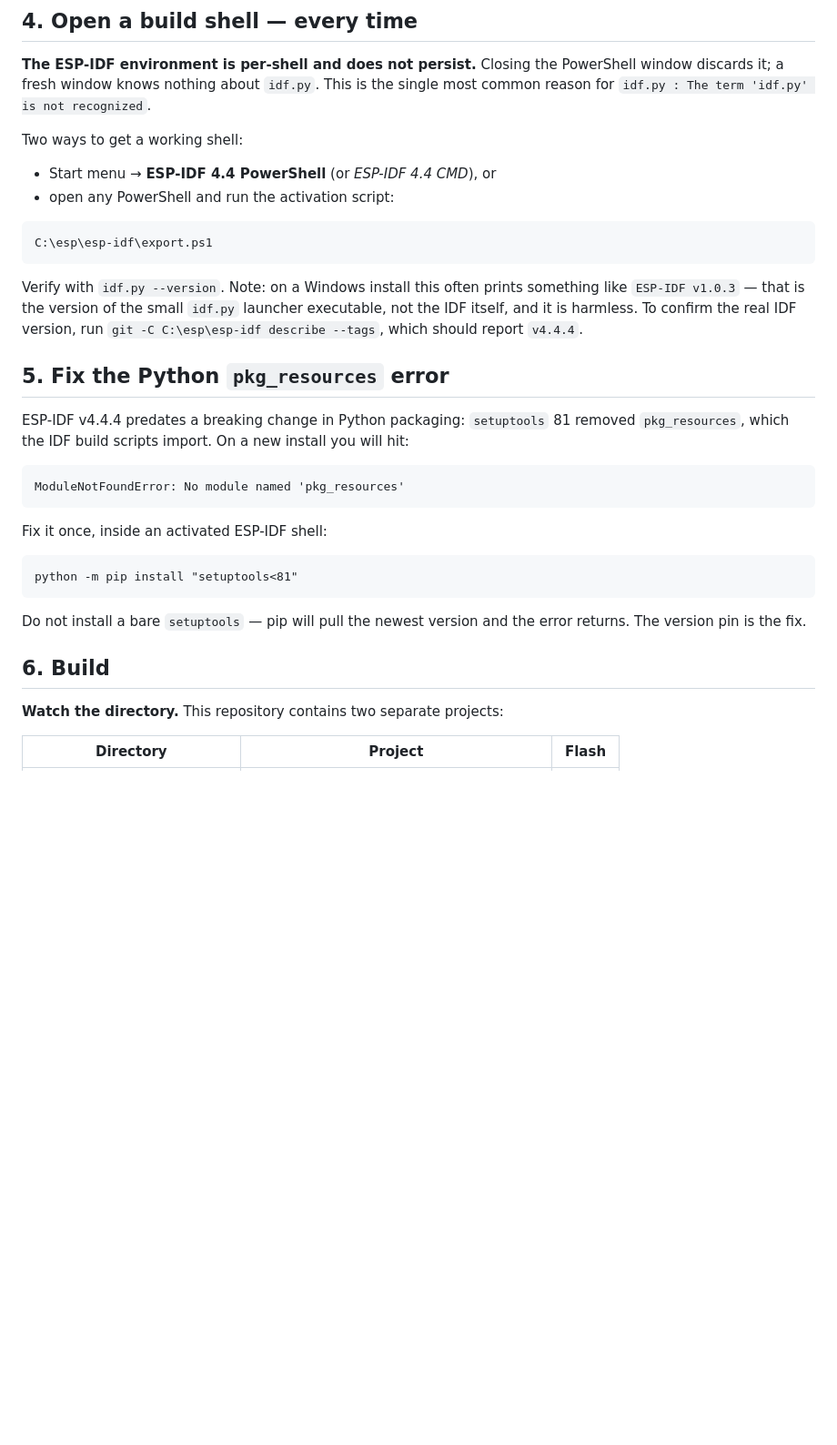
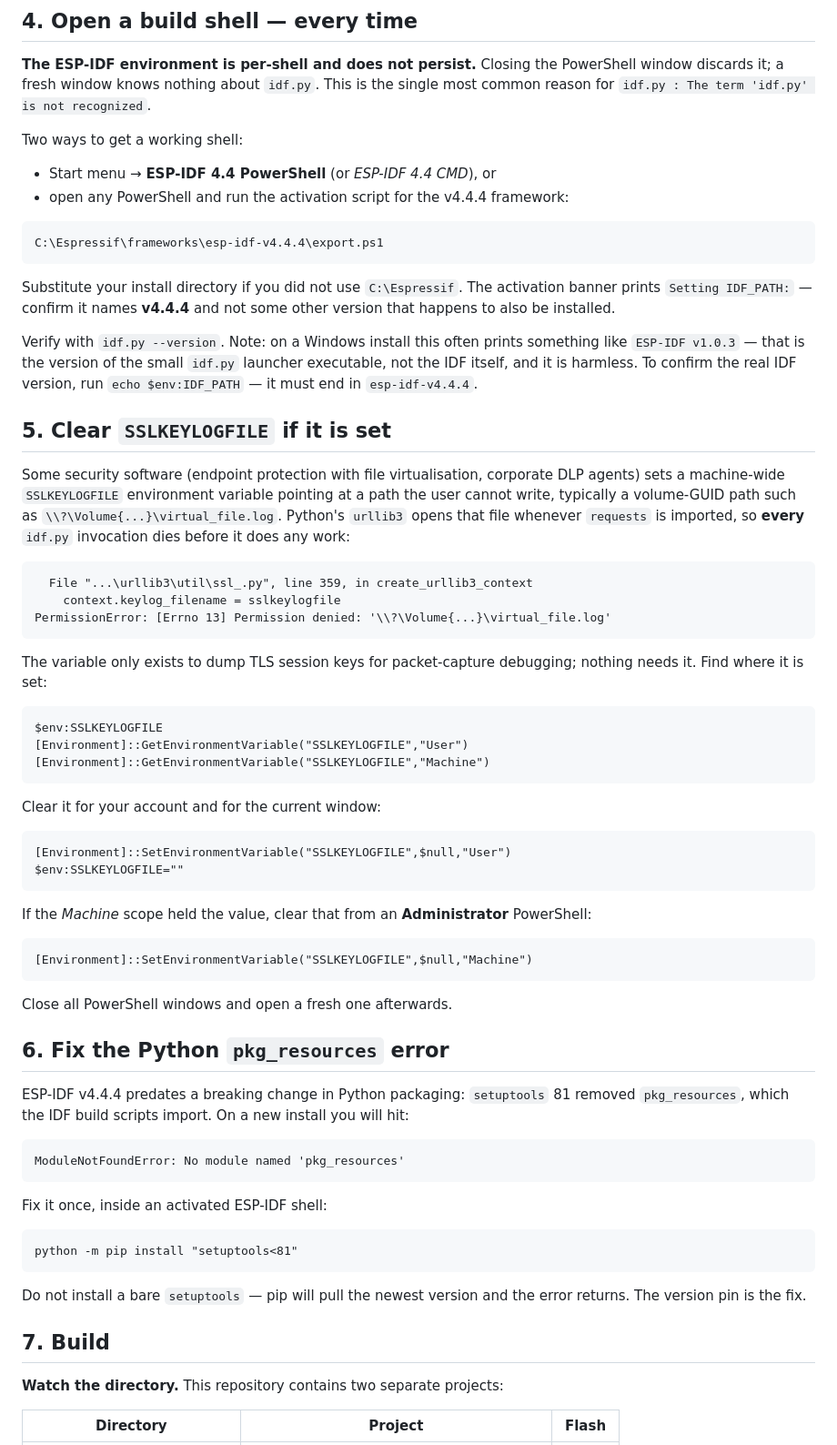
Before and after one commit to danjulio/tCam, a Markdown page: tCam-Mini/firmware/BUILDING_WINDOWS.md, the part around one of its changes. Shown at 91% size. Drawn GitHub-style; blank space fills up the shorter version.

````diff
--- a/tCam-Mini/firmware/BUILDING_WINDOWS.md
+++ b/tCam-Mini/firmware/BUILDING_WINDOWS.md
@@ -64,20 +78,64 @@ recognized`.
 Two ways to get a working shell:
 
 - Start menu → **ESP-IDF 4.4 PowerShell** (or *ESP-IDF 4.4 CMD*), or
-- open any PowerShell and run the activation script:
+- open any PowerShell and run the activation script for the v4.4.4 framework:
 
 ```
-C:\esp\esp-idf\export.ps1
+C:\Espressif\frameworks\esp-idf-v4.4.4\export.ps1
 ```
+
+Substitute your install directory if you did not use `C:\Espressif`.  The
+activation banner prints `Setting IDF_PATH:` — confirm it names **v4.4.4** and
+not some other version that happens to also be installed.
 
 Verify with `idf.py --version`.  Note: on a Windows install this often prints
 something like `ESP-IDF v1.0.3` — that is the version of the small `idf.py`
 launcher executable, not the IDF itself, and it is harmless.  To confirm the real
-IDF version, run `git -C C:\esp\esp-idf describe --tags`, which should report
-`v4.4.4`.
+IDF version, run `echo $env:IDF_PATH` — it must end in `esp-idf-v4.4.4`.
 
 
-## 5. Fix the Python `pkg_resources` error
+## 5. Clear `SSLKEYLOGFILE` if it is set
+
+Some security software (endpoint protection with file virtualisation, corporate
+DLP agents) sets a machine-wide `SSLKEYLOGFILE` environment variable pointing at
+a path the user cannot write, typically a volume-GUID path such as
+`\\?\Volume{...}\virtual_file.log`.  Python's `urllib3` opens that file whenever
+`requests` is imported, so **every** `idf.py` invocation dies before it does any
+work:
+
+```
+  File "...\urllib3\util\ssl_.py", line 359, in create_urllib3_context
+    context.keylog_filename = sslkeylogfile
+PermissionError: [Errno 13] Permission denied: '\\?\Volume{...}\virtual_file.log'
+```
+
+The variable only exists to dump TLS session keys for packet-capture debugging;
+nothing needs it.  Find where it is set:
+
+```
+$env:SSLKEYLOGFILE
+[Environment]::GetEnvironmentVariable("SSLKEYLOGFILE","User")
+[Environment]::GetEnvironmentVariable("SSLKEYLOGFILE","Machine")
+```
+
+Clear it for your account and for the current window:
+
+```
+[Environment]::SetEnvironmentVariable("SSLKEYLOGFILE",$null,"User")
+$env:SSLKEYLOGFILE=""
+```
+
+If the *Machine* scope held the value, clear that from an **Administrator**
+PowerShell:
+
+```
+[Environment]::SetEnvironmentVariable("SSLKEYLOGFILE",$null,"Machine")
+```
+
+Close all PowerShell windows and open a fresh one afterwards.
+
+
+## 6. Fix the Python `pkg_resources` error
 
 ESP-IDF v4.4.4 predates a breaking change in Python packaging: `setuptools` 81
 removed `pkg_resources`, which the IDF build scripts import.  On a new install
@@ -97,7 +155,7 @@ Do not install a bare `setuptools` — pip will pull the newest version and the
 error returns.  The version pin is the fix.
 
 
-## 6. Build
+## 7. Build
 
 **Watch the directory.**  This repository contains two separate projects:
 
````
Also changed, not shown: other parts of tCam-Mini/firmware/BUILDING_WINDOWS.md (+29 -12 lines).
